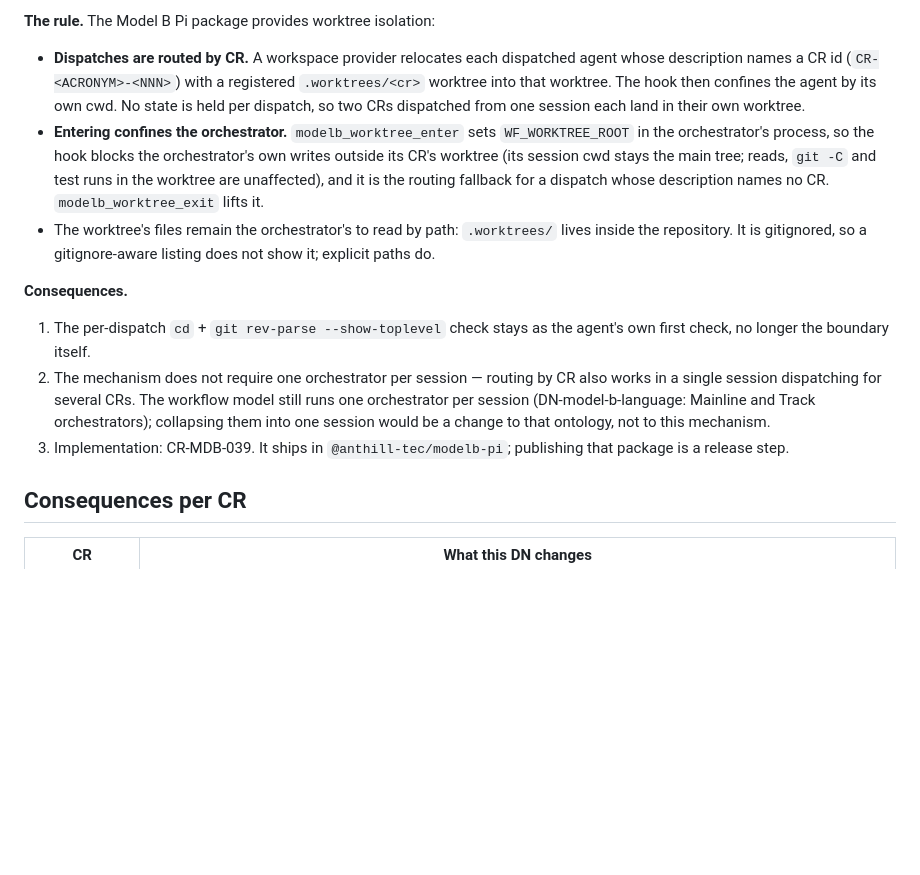
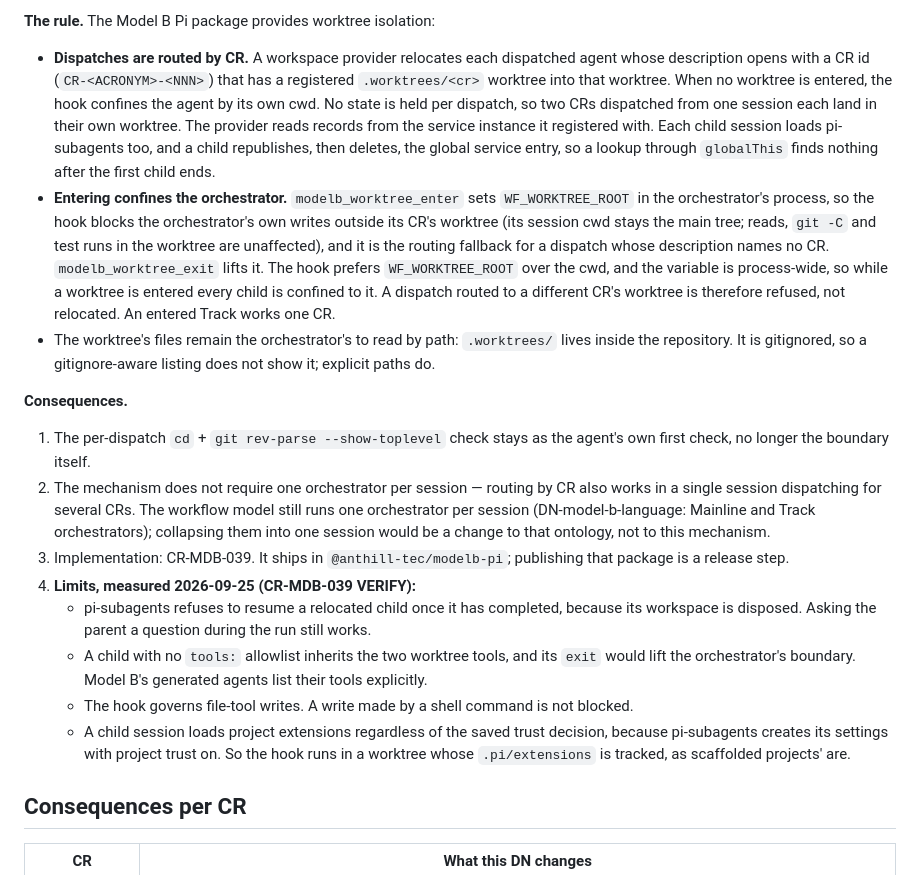
Before and after one commit to anthill-tec/model-b, a Markdown page: docs/research/DN-multi-harness-deploy-model.md, the part around the change. Drawn GitHub-style; blank space fills up the shorter version.

Commit message:
docs(CR-MDB-039): VERIFY F1/F2/F5/F7/F8/F9 spec amendments; DN §D19 routing, entered-root refusal and measured limits

```diff
--- a/docs/research/DN-multi-harness-deploy-model.md
+++ b/docs/research/DN-multi-harness-deploy-model.md
@@ -711,14 +711,20 @@ directory is fixed at launch, and the dispatch tool has no working-directory par
 **The rule.** The Model B Pi package provides worktree isolation:
 
 - **Dispatches are routed by CR.** A workspace provider relocates each dispatched agent whose
-  description names a CR id (`CR-<ACRONYM>-<NNN>`) with a registered `.worktrees/<cr>` worktree into
-  that worktree. The hook then confines the agent by its own cwd. No state is held per dispatch,
-  so two CRs dispatched from one session each land in their own worktree.
+  description opens with a CR id (`CR-<ACRONYM>-<NNN>`) that has a registered `.worktrees/<cr>`
+  worktree into that worktree. When no worktree is entered, the hook confines the agent by its own
+  cwd. No state is held per dispatch, so two CRs dispatched from one session each land in their own
+  worktree. The provider reads records from the service instance it registered with. Each child
+  session loads pi-subagents too, and a child republishes, then deletes, the global service entry,
+  so a lookup through `globalThis` finds nothing after the first child ends.
 - **Entering confines the orchestrator.** `modelb_worktree_enter` sets `WF_WORKTREE_ROOT` in the
   orchestrator's process, so the hook blocks the orchestrator's own writes outside its CR's worktree
   (its session cwd stays the main tree; reads, `git -C` and test runs in the worktree are
   unaffected), and it is the routing fallback for a dispatch whose description names no CR.
-  `modelb_worktree_exit` lifts it.
+  `modelb_worktree_exit` lifts it. The hook prefers `WF_WORKTREE_ROOT` over the cwd, and the
+  variable is process-wide, so while a worktree is entered every child is confined to it. A
+  dispatch routed to a different CR's worktree is therefore refused, not relocated. An entered Track
+  works one CR.
 - The worktree's files remain the orchestrator's to read by path: `.worktrees/` lives inside the
   repository. It is gitignored, so a gitignore-aware listing does not show it; explicit paths do.
 
@@ -732,6 +738,15 @@ directory is fixed at launch, and the dispatch tool has no working-directory par
    would be a change to that ontology, not to this mechanism.
 3. Implementation: CR-MDB-039. It ships in `@anthill-tec/modelb-pi`; publishing that package is a
    release step.
+4. **Limits, measured 2026-09-25 (CR-MDB-039 VERIFY):**
+   - pi-subagents refuses to resume a relocated child once it has completed, because its workspace
+     is disposed. Asking the parent a question during the run still works.
+   - A child with no `tools:` allowlist inherits the two worktree tools, and its `exit` would lift
+     the orchestrator's boundary. Model B's generated agents list their tools explicitly.
+   - The hook governs file-tool writes. A write made by a shell command is not blocked.
+   - A child session loads project extensions regardless of the saved trust decision, because
+     pi-subagents creates its settings with project trust on. So the hook runs in a worktree whose
+     `.pi/extensions` is tracked, as scaffolded projects' are.
 
 ## Consequences per CR
 
```
Also changed, not shown: docs/changes/CR-MDB-039-worktree-isolation-on-pi.md (+19 -5 lines).
